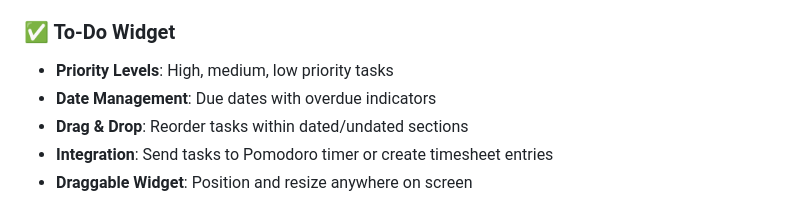
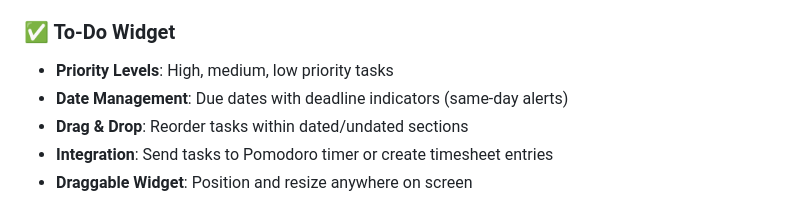
Before and after one commit to Konuz/Time-Planner, a Markdown page: README.md, the part around the change. Rendered like a GitHub page.

Commit message:
docs: Update To-Do widget description in README
- Change "overdue indicators" to "deadline indicators (same-day alerts)"
- Reflects recent changes to warning icon behavior (shows on deadline day, not after)

🤖 Generated with [Claude Code](https://claude.com/claude-code)

Co-Authored-By: Claude <noreply@anthropic.com>

```diff
--- a/README.md
+++ b/README.md
@@ -45,7 +45,7 @@ Fully localized in **6 languages**:
 
 ### ✅ To-Do Widget
 - **Priority Levels**: High, medium, low priority tasks
-- **Date Management**: Due dates with overdue indicators
+- **Date Management**: Due dates with deadline indicators (same-day alerts)
 - **Drag & Drop**: Reorder tasks within dated/undated sections
 - **Integration**: Send tasks to Pomodoro timer or create timesheet entries
 - **Draggable Widget**: Position and resize anywhere on screen
```
